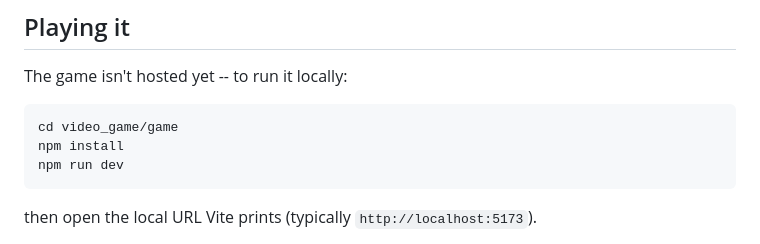
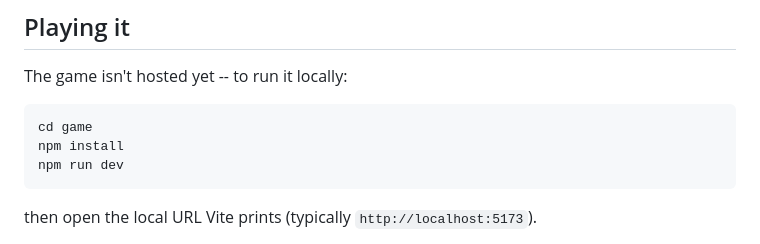
Before and after one commit to joselado/world_of_quantum_materials, a Markdown page: README.md, the part around the change. Drawn GitHub-style.

Commit message:
Fix video_game/ path references now that this repo is the game folder itself

````diff
--- a/README.md
+++ b/README.md
@@ -184,7 +184,7 @@ to play through the story the first time.
 The game isn't hosted yet -- to run it locally:
 
 ```
-cd video_game/game
+cd game
 npm install
 npm run dev
 ```
````
Also changed, not shown: CODEMAP.md (+1 -1 lines), DEVELOPMENT.md (+1 -1 lines).
